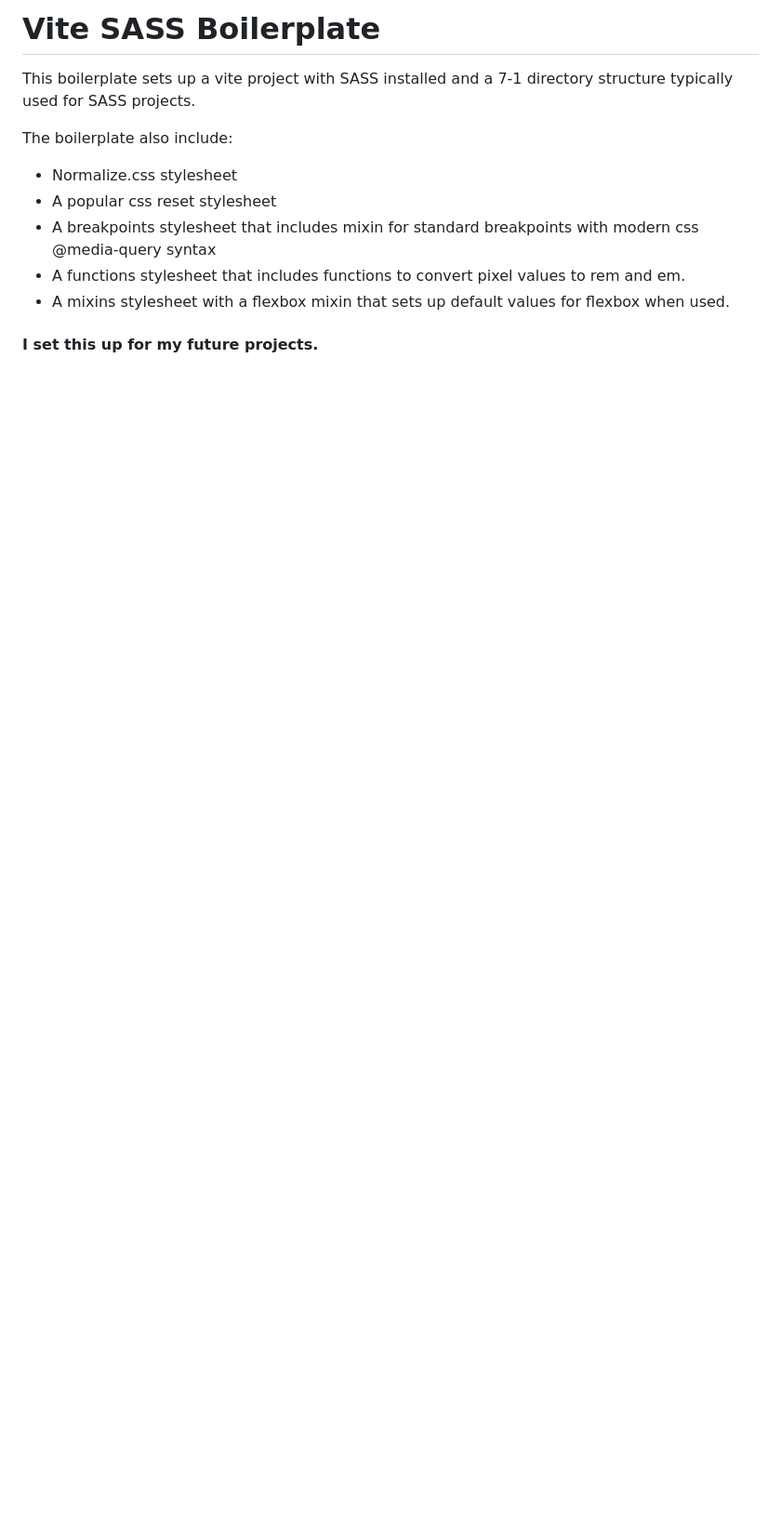
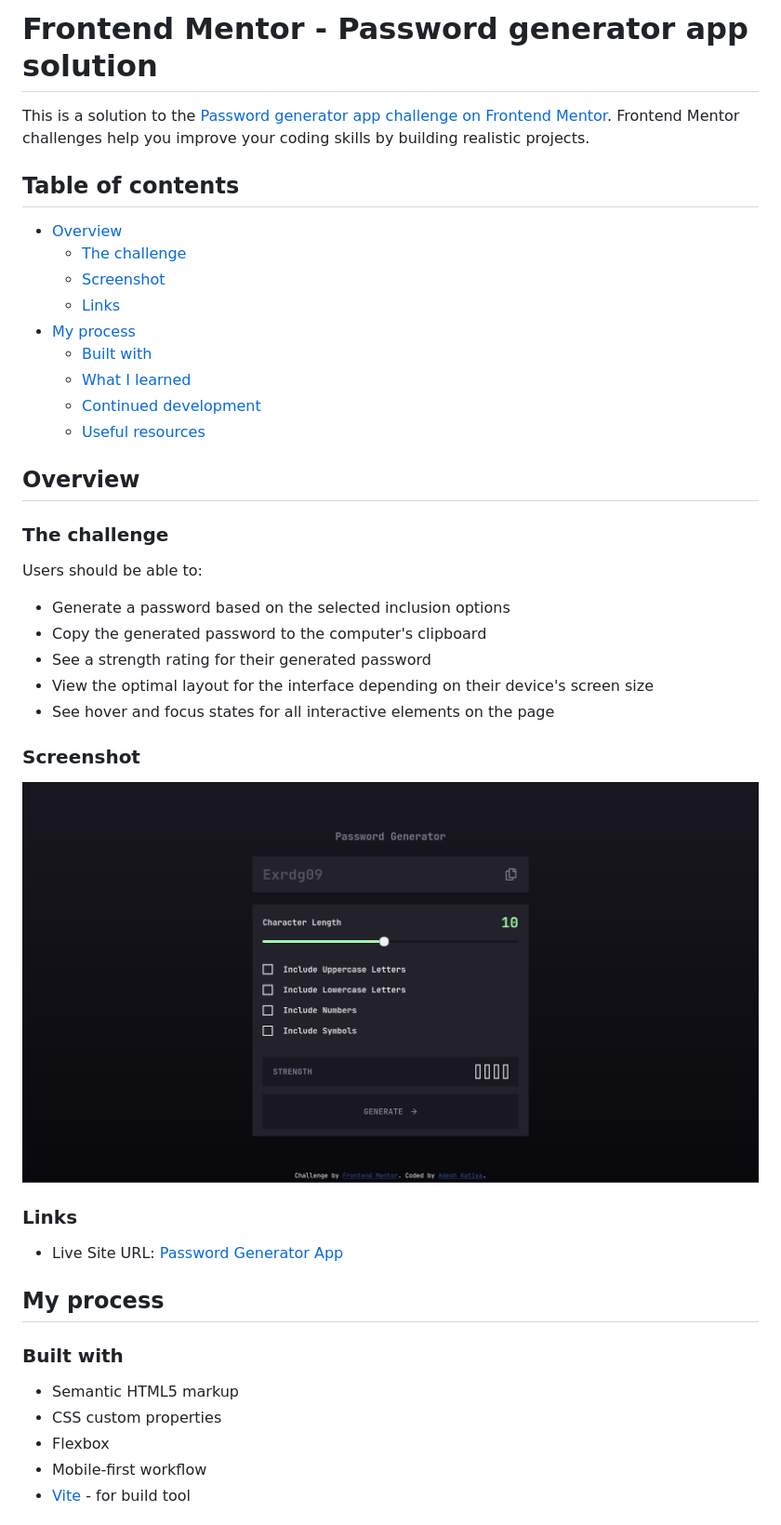
Before and after one commit to adeysh/fem__password-generator-app, a Markdown page: README.md, the part around the change printed below. Shown: that part at 93% size. GitHub-like rendering; pictures changed too: screenshot.png (added); blank space fills up the shorter version.

Commit message:
Updated Readme and added screenshots

```diff
--- a/README.md
+++ b/README.md
@@ -1,13 +1,46 @@
-# Vite SASS Boilerplate
+# Frontend Mentor - Password generator app solution
 
-This boilerplate sets up a vite project with SASS installed and a 7-1 directory structure typically used for SASS projects.
+This is a solution to the [Password generator app challenge on Frontend Mentor](https://www.frontendmentor.io/challenges/password-generator-app-Mr8CLycqjh). Frontend Mentor challenges help you improve your coding skills by building realistic projects.
 
-The boilerplate also include:
+## Table of contents
 
-- Normalize.css stylesheet
-- A popular css reset stylesheet
-- A breakpoints stylesheet that includes mixin for standard breakpoints with modern css @media-query syntax
-- A functions stylesheet that includes functions to convert pixel values to rem and em.
-- A mixins stylesheet with a flexbox mixin that sets up default values for flexbox when used.
+- [Overview](#overview)
+  - [The challenge](#the-challenge)
+  - [Screenshot](#screenshot)
+  - [Links](#links)
+- [My process](#my-process)
+  - [Built with](#built-with)
+  - [What I learned](#what-i-learned)
+  - [Continued development](#continued-development)
+  - [Useful resources](#useful-resources)
 
-#### I set this up for my future projects.
+## Overview
+
+### The challenge
+
+Users should be able to:
+
+- Generate a password based on the selected inclusion options
+- Copy the generated password to the computer's clipboard
+- See a strength rating for their generated password
+- View the optimal layout for the interface depending on their device's screen size
+- See hover and focus states for all interactive elements on the page
+
+### Screenshot
+
+![Screenshot](./screenshot.png)
+
+### Links
+
+- Live Site URL: [Password Generator App](https://fem-password-generator-app-seven.vercel.app/)
+
+## My process
+
+### Built with
+
+- Semantic HTML5 markup
+- CSS custom properties
+- Flexbox
+- Mobile-first workflow
+- [Vite](https://vite.dev/guide/) - for build tool
+
```
Also changed, not shown: other parts of README.md (+13 -0 lines).
